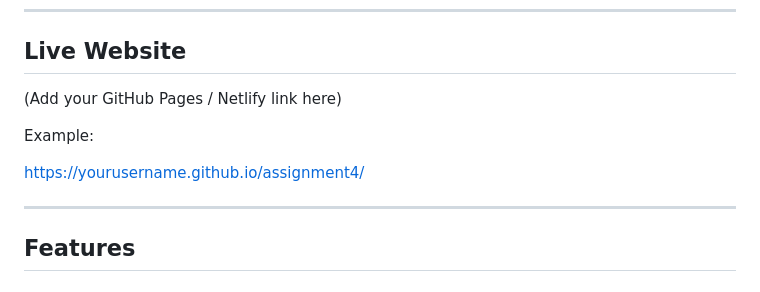
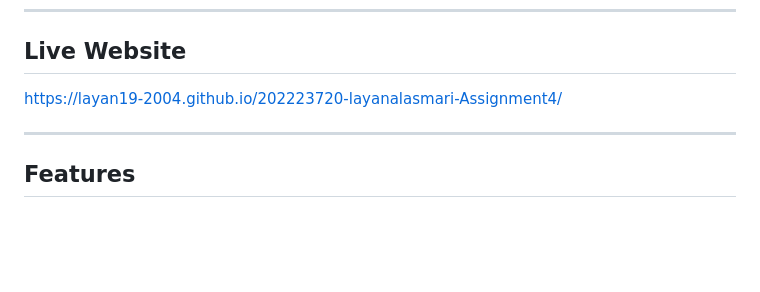
Before and after one commit to Layan19-2004/202223720-layanalasmari-Assignment4, a Markdown page: README.md, the part around the change. Rendered like a GitHub page; blank space fills up the shorter version.

```diff
--- a/README.md
+++ b/README.md
@@ -12,11 +12,7 @@ The goal of this project is to demonstrate front-end web development skills usin
 
 ## Live Website
 
-(Add your GitHub Pages / Netlify link here)
-
-Example:
-
-https://yourusername.github.io/assignment4/
+https://layan19-2004.github.io/202223720-layanalasmari-Assignment4/
 
 ---
 
```
